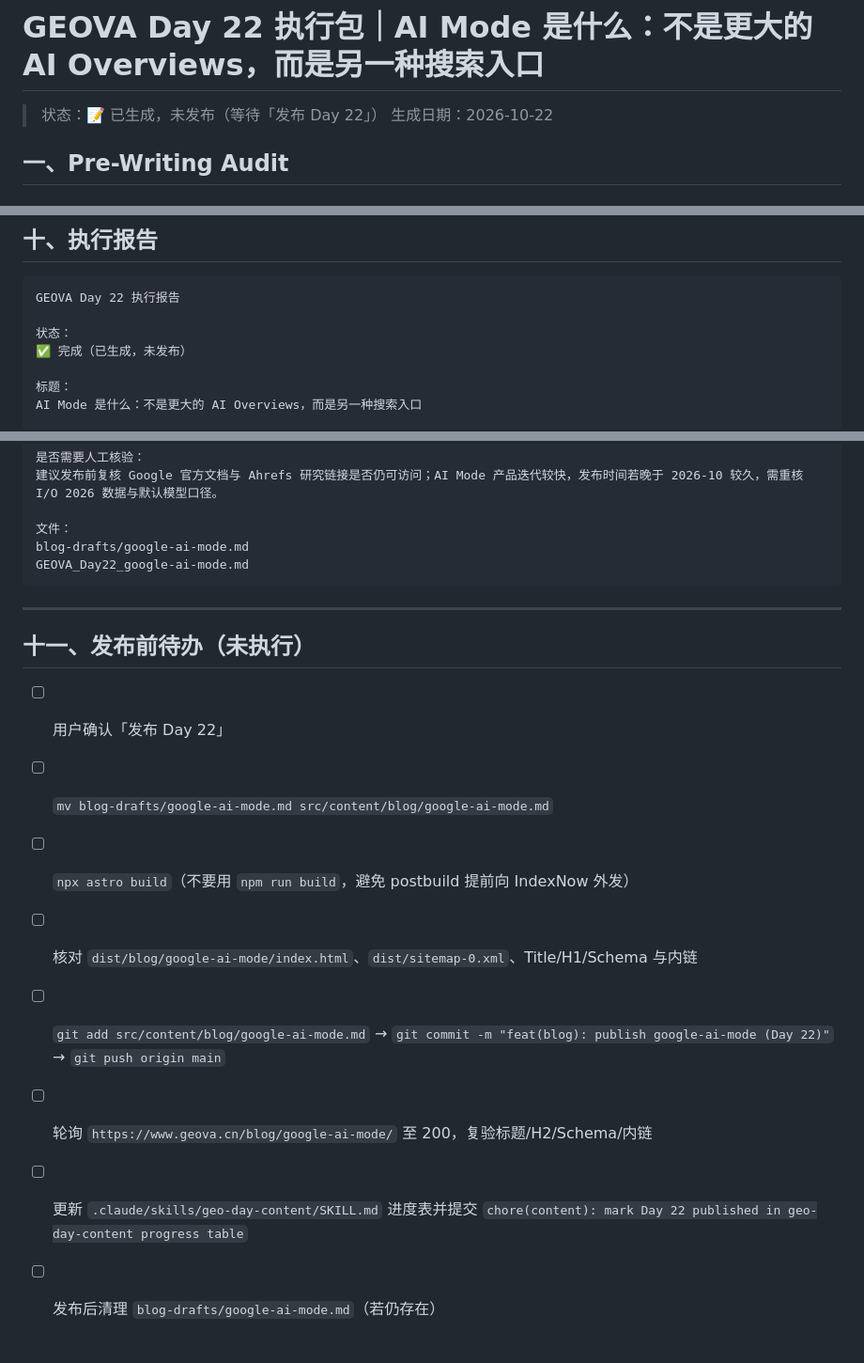
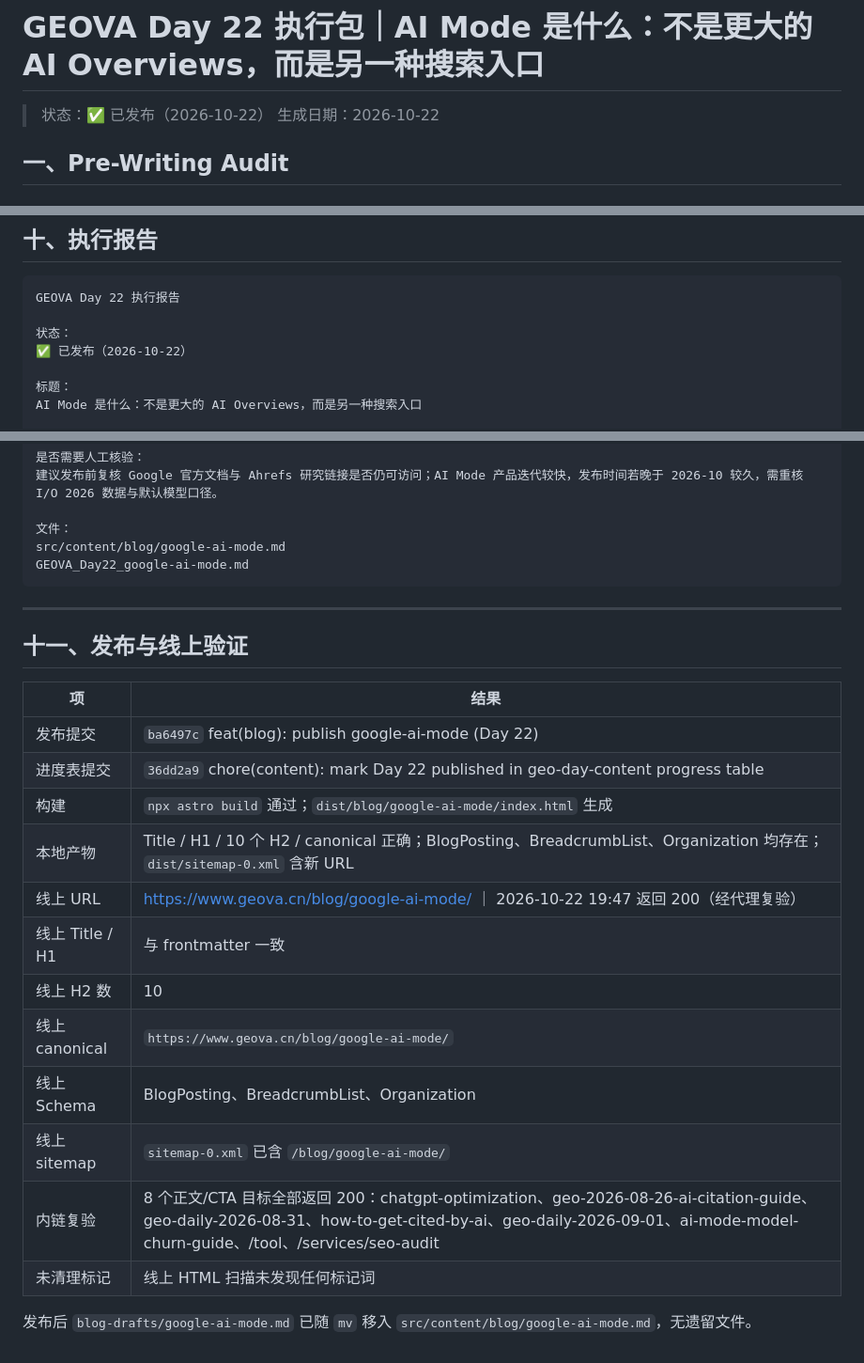
Before and after one commit to a-qinqing/geo-site, a Markdown page: GEOVA_Day22_google-ai-mode.md, 3 parts joined by grey strips. Shown at 94% size. Drawn GitHub-style.

Commit message:
chore(content): record Day 22 live verification results
Co-Authored-By: Claude Code <noreply@anthropic.com>

````diff
--- a/GEOVA_Day22_google-ai-mode.md
+++ b/GEOVA_Day22_google-ai-mode.md
@@ -1,6 +1,6 @@
 # GEOVA Day 22 执行包｜AI Mode 是什么：不是更大的 AI Overviews，而是另一种搜索入口
 
-> 状态：📝 已生成，未发布（等待「发布 Day 22」）
+> 状态：✅ 已发布（2026-10-22）
 > 生成日期：2026-10-22
 
 ## 一、Pre-Writing Audit
@@ -336,7 +336,7 @@ AI Mode 带来的变化，不是“又多了一个要讨好的平台”。它把
 GEOVA Day 22 执行报告
 
 状态：
-✅ 完成（已生成，未发布）
+✅ 已发布（2026-10-22）
 
 标题：
 AI Mode 是什么：不是更大的 AI Overviews，而是另一种搜索入口
@@ -373,19 +373,27 @@ CTA：
 建议发布前复核 Google 官方文档与 Ahrefs 研究链接是否仍可访问；AI Mode 产品迭代较快，发布时间若晚于 2026-10 较久，需重核 I/O 2026 数据与默认模型口径。
 
 文件：
-blog-drafts/google-ai-mode.md
+src/content/blog/google-ai-mode.md
 GEOVA_Day22_google-ai-mode.md
 ```
 
 ---
 
-## 十一、发布前待办（未执行）
+## 十一、发布与线上验证
 
-- [ ] 用户确认「发布 Day 22」
-- [ ] `mv blog-drafts/google-ai-mode.md src/content/blog/google-ai-mode.md`
-- [ ] `npx astro build`（不要用 `npm run build`，避免 postbuild 提前向 IndexNow 外发）
-- [ ] 核对 `dist/blog/google-ai-mode/index.html`、`dist/sitemap-0.xml`、Title/H1/Schema 与内链
-- [ ] `git add src/content/blog/google-ai-mode.md` → `git commit -m "feat(blog): publish google-ai-mode (Day 22)"` → `git push origin main`
-- [ ] 轮询 `https://www.geova.cn/blog/google-ai-mode/` 至 200，复验标题/H2/Schema/内链
-- [ ] 更新 `.claude/skills/geo-day-content/SKILL.md` 进度表并提交 `chore(content): mark Day 22 published in geo-day-content progress table`
-- [ ] 发布后清理 `blog-drafts/google-ai-mode.md`（若仍存在）
+| 项 | 结果 |
+| --- | --- |
+| 发布提交 | `ba6497c` feat(blog): publish google-ai-mode (Day 22) |
+| 进度表提交 | `36dd2a9` chore(content): mark Day 22 published in geo-day-content progress table |
+| 构建 | `npx astro build` 通过；`dist/blog/google-ai-mode/index.html` 生成 |
+| 本地产物 | Title / H1 / 10 个 H2 / canonical 正确；BlogPosting、BreadcrumbList、Organization 均存在；`dist/sitemap-0.xml` 含新 URL |
+| 线上 URL | https://www.geova.cn/blog/google-ai-mode/ ｜ 2026-10-22 19:47 返回 200（经代理复验） |
+| 线上 Title / H1 | 与 frontmatter 一致 |
+| 线上 H2 数 | 10 |
+| 线上 canonical | `https://www.geova.cn/blog/google-ai-mode/` |
+| 线上 Schema | BlogPosting、BreadcrumbList、Organization |
+| 线上 sitemap | `sitemap-0.xml` 已含 `/blog/google-ai-mode/` |
+| 内链复验 | 8 个正文/CTA 目标全部返回 200：chatgpt-optimization、geo-2026-08-26-ai-citation-guide、geo-daily-2026-08-31、how-to-get-cited-by-ai、geo-daily-2026-09-01、ai-mode-model-churn-guide、/tool、/services/seo-audit |
+| 未清理标记 | 线上 HTML 扫描未发现任何标记词 |
+
+发布后 `blog-drafts/google-ai-mode.md` 已随 `mv` 移入 `src/content/blog/google-ai-mode.md`，无遗留文件。
````
